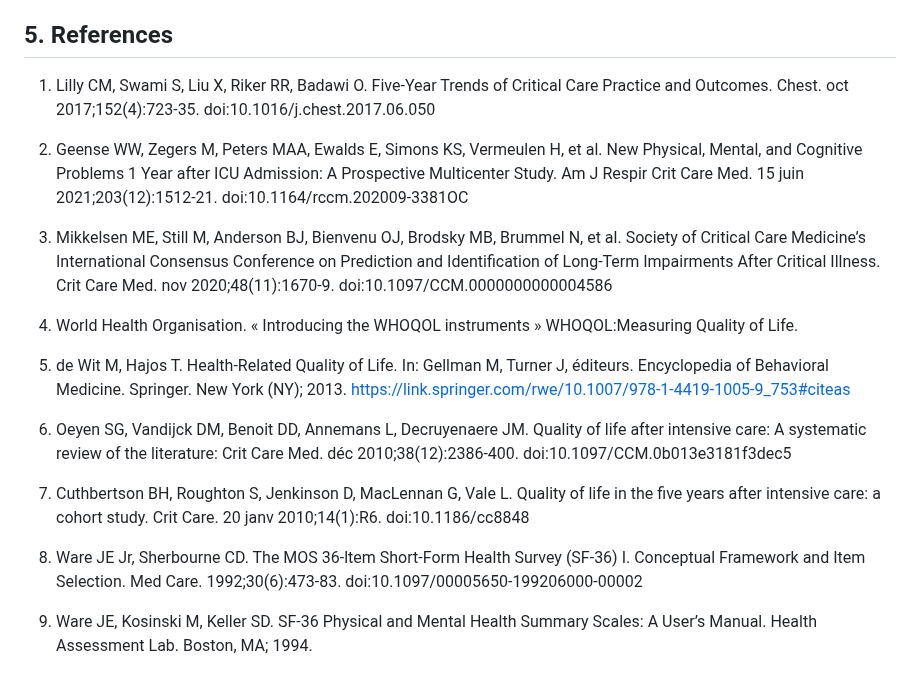
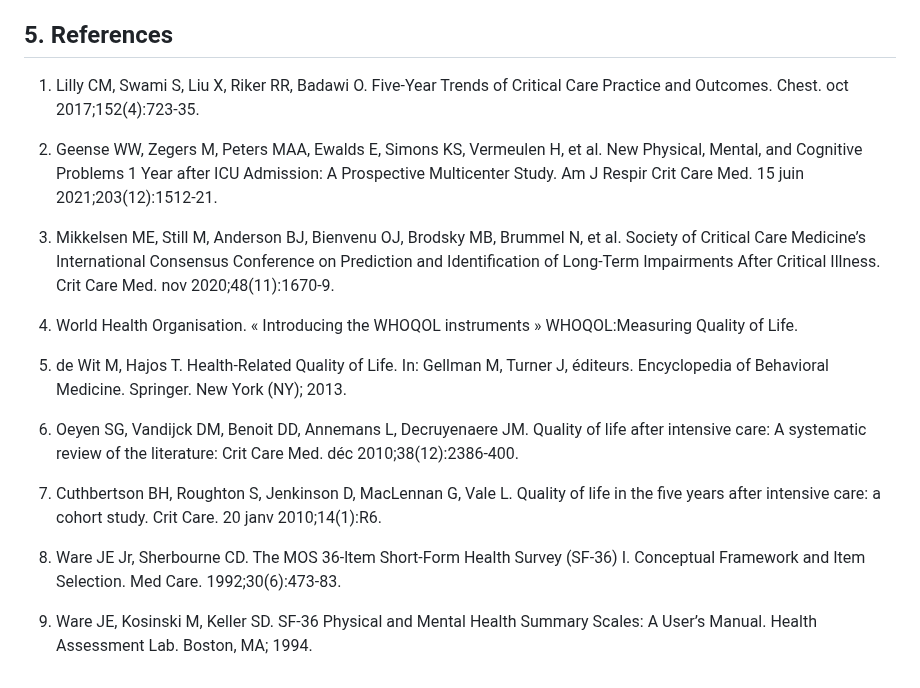
Before and after one commit to clem12003/Projet_R_Python, a Markdown page: readme.md, the part around the change. Drawn GitHub-style.

```diff
--- a/readme.md
+++ b/readme.md
@@ -114,22 +114,19 @@ This workflow provides a structured approach to analyzing longitudinal changes i
 Tools such as Claude and Chatgpt were used as methodological and programming support, particularly for debugging and code clarification.
 
 ## 5. References
-1. Lilly CM, Swami S, Liu X, Riker RR, Badawi O. Five-Year Trends of Critical Care Practice and Outcomes. Chest. oct 2017;152(4):723‑35. doi:10.1016/j.chest.2017.06.050
+1. Lilly CM, Swami S, Liu X, Riker RR, Badawi O. Five-Year Trends of Critical Care Practice and Outcomes. Chest. oct 2017;152(4):723‑35.
 
-2. Geense WW, Zegers M, Peters MAA, Ewalds E, Simons KS, Vermeulen H, et al. New Physical, Mental, and Cognitive Problems 1 Year after ICU Admission: A Prospective Multicenter Study. Am J Respir Crit Care Med. 15 juin 2021;203(12):1512‑21. doi:10.1164/rccm.202009-3381OC
+2. Geense WW, Zegers M, Peters MAA, Ewalds E, Simons KS, Vermeulen H, et al. New Physical, Mental, and Cognitive Problems 1 Year after ICU Admission: A Prospective Multicenter Study. Am J Respir Crit Care Med. 15 juin 2021;203(12):1512‑21.
 
-3. Mikkelsen ME, Still M, Anderson BJ, Bienvenu OJ, Brodsky MB, Brummel N, et al. Society of Critical Care Medicine’s International Consensus Conference on Prediction and Identification of Long-Term Impairments After Critical Illness. Crit Care Med. nov 2020;48(11):1670‑9. doi:10.1097/CCM.0000000000004586
+3. Mikkelsen ME, Still M, Anderson BJ, Bienvenu OJ, Brodsky MB, Brummel N, et al. Society of Critical Care Medicine’s International Consensus Conference on Prediction and Identification of Long-Term Impairments After Critical Illness. Crit Care Med. nov 2020;48(11):1670‑9.
 
 4. World Health Organisation. « Introducing the WHOQOL instruments » WHOQOL:Measuring Quality of Life.
 
-5. de Wit M, Hajos T. Health-Related Quality of Life. In: Gellman M, Turner J, éditeurs.
-Encyclopedia of Behavioral Medicine. Springer. New York (NY); 2013. https://link.springer.com/rwe/10.1007/978-1-4419-1005-9_753#citeas
+5. de Wit M, Hajos T. Health-Related Quality of Life. In: Gellman M, Turner J, éditeurs. Encyclopedia of Behavioral Medicine. Springer. New York (NY); 2013.
+6. Oeyen SG, Vandijck DM, Benoit DD, Annemans L, Decruyenaere JM. Quality of life after intensive care: A systematic review of the literature: Crit Care Med. déc 2010;38(12):2386‑400.
 
-6. Oeyen SG, Vandijck DM, Benoit DD, Annemans L, Decruyenaere JM. Quality of life after intensive care: A systematic review of the literature: Crit Care Med. déc 2010;38(12):2386‑400. doi:10.1097/CCM.0b013e3181f3dec5
-
-7. Cuthbertson BH, Roughton S, Jenkinson D, MacLennan G, Vale L. Quality of life in the five years after intensive care: a cohort study. Crit Care. 20 janv 2010;14(1):R6. doi:10.1186/cc8848
+7. Cuthbertson BH, Roughton S, Jenkinson D, MacLennan G, Vale L. Quality of life in the five years after intensive care: a cohort study. Crit Care. 20 janv 2010;14(1):R6.
 
 8. Ware JE Jr, Sherbourne CD. The MOS 36-ltem Short-Form Health Survey (SF-36) I. Conceptual Framework and Item Selection. Med Care. 1992;30(6):473‑83.
-doi:10.1097/00005650-199206000-00002
 
 9. Ware JE, Kosinski M, Keller SD. SF-36 Physical and Mental Health Summary Scales: A User’s Manual. Health Assessment Lab. Boston, MA; 1994.
```
